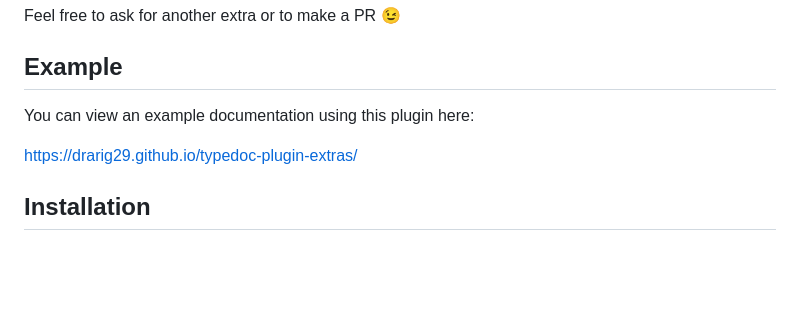
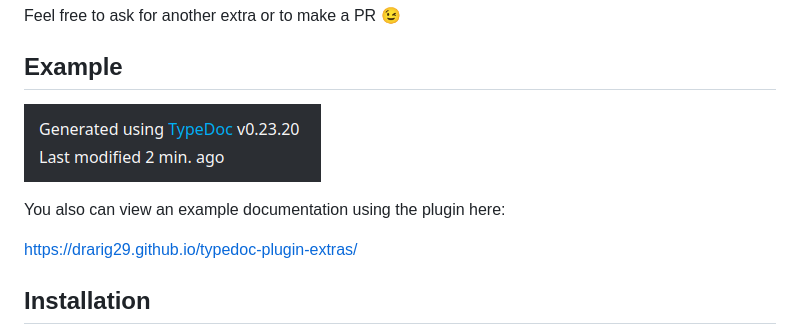
Before and after one commit to Drarig29/typedoc-plugin-extras, a Markdown page: README.md, the part around the change. GitHub-like rendering; pictures changed too: public/example.png (added); blank space fills up the shorter version.

Commit message:
Add a screenshot example

```diff
--- a/README.md
+++ b/README.md
@@ -19,7 +19,9 @@ Feel free to ask for another extra or to make a PR 😉
 
 ## Example
 
-You can view an example documentation using this plugin here:
+![example](./public/example.png)
+
+You also can view an example documentation using the plugin here:
 
 https://drarig29.github.io/typedoc-plugin-extras/
 
```
